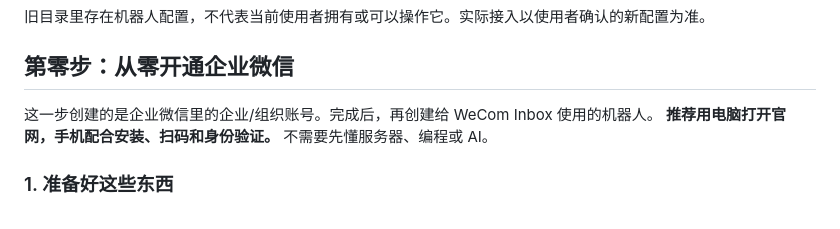
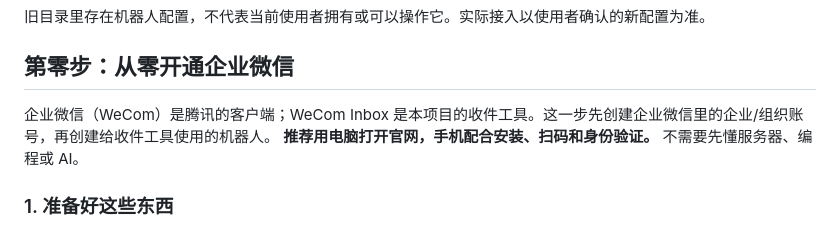
Before and after one commit to iCookCloud/wecom-inbox, a Markdown page: README.zh-CN.md, the part around the change. Drawn GitHub-style.

```diff
--- a/README.zh-CN.md
+++ b/README.zh-CN.md
@@ -42,7 +42,7 @@
 
 ## 第零步：从零开通企业微信
 
-这一步创建的是企业微信里的企业/组织账号。完成后，再创建给 WeCom Inbox 使用的机器人。
+企业微信（WeCom）是腾讯的客户端；WeCom Inbox 是本项目的收件工具。这一步先创建企业微信里的企业/组织账号，再创建给收件工具使用的机器人。
 **推荐用电脑打开官网，手机配合安装、扫码和身份验证。** 不需要先懂服务器、编程或 AI。
 
 ### 1. 准备好这些东西
```
Also changed, not shown: docs/deployment.md (+1 -1 lines), docs/design.md (+13 -3 lines).
